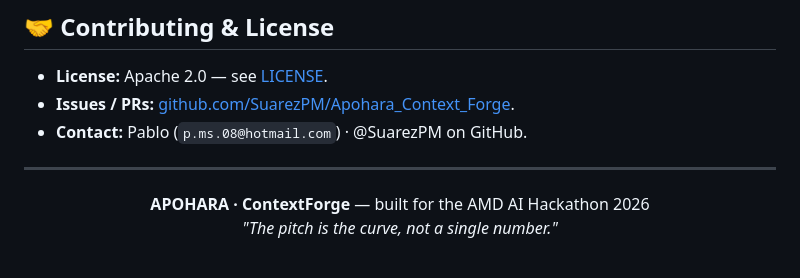
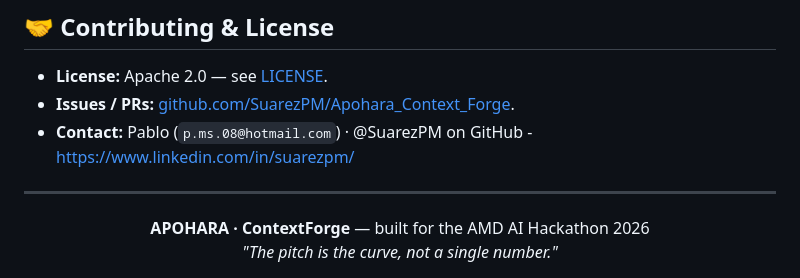
Before and after one commit to SuarezPM/ContextForge, a Markdown page: README.md, the part around the change. Drawn GitHub-style.

Commit message:
Add LinkedIn profile
Updated contact information to include LinkedIn profile.

```diff
--- a/README.md
+++ b/README.md
@@ -413,7 +413,7 @@ System invariants enforced:
 
 - **License:** Apache 2.0 — see [LICENSE](LICENSE).
 - **Issues / PRs:** [github.com/SuarezPM/Apohara_Context_Forge](https://github.com/SuarezPM/Apohara_Context_Forge).
-- **Contact:** Pablo (`p.ms.08@hotmail.com`) · @SuarezPM on GitHub.
+- **Contact:** Pablo (`p.ms.08@hotmail.com`) · @SuarezPM on GitHub - https://www.linkedin.com/in/suarezpm/
 
 ---
 
```
